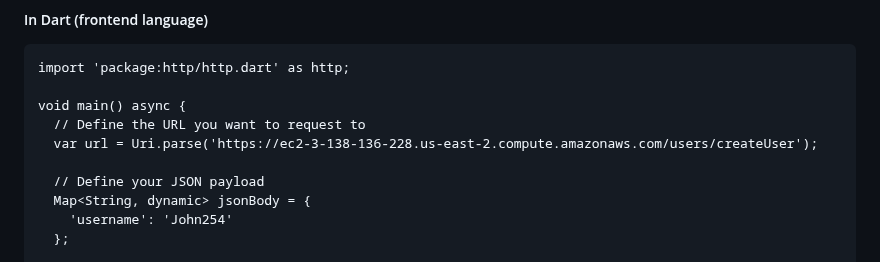
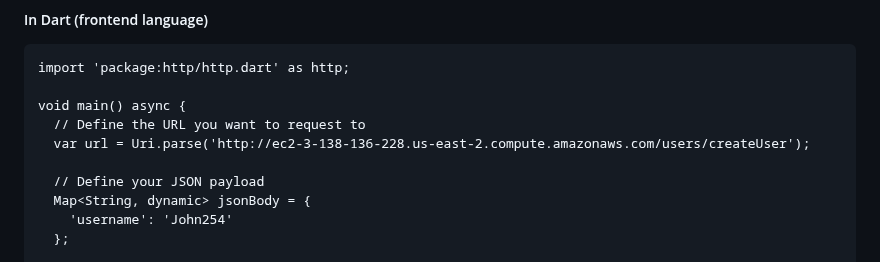
Before and after one commit to amandeepksingh/WildWhere, a Markdown page: README.md, the part around the change. Rendered like a GitHub page.

```diff
--- a/README.md
+++ b/README.md
@@ -46,7 +46,7 @@ import 'package:http/http.dart' as http;
 
 void main() async {
   // Define the URL you want to request to
-  var url = Uri.parse('https://ec2-3-138-136-228.us-east-2.compute.amazonaws.com/users/createUser');
+  var url = Uri.parse('http://ec2-3-138-136-228.us-east-2.compute.amazonaws.com/users/createUser');
 
   // Define your JSON payload
   Map<String, dynamic> jsonBody = {
```
